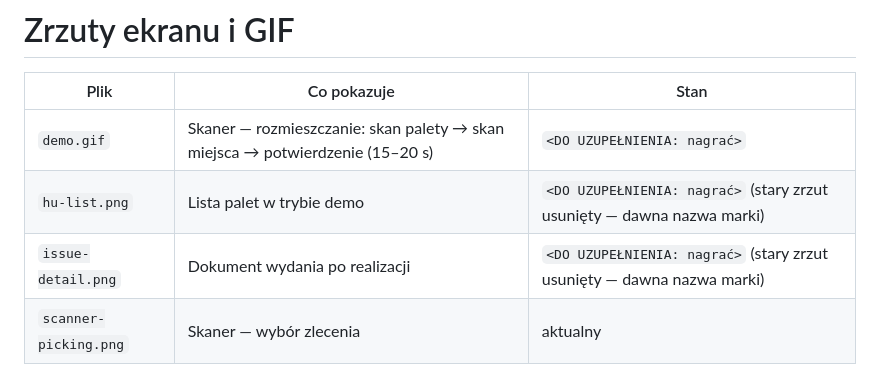
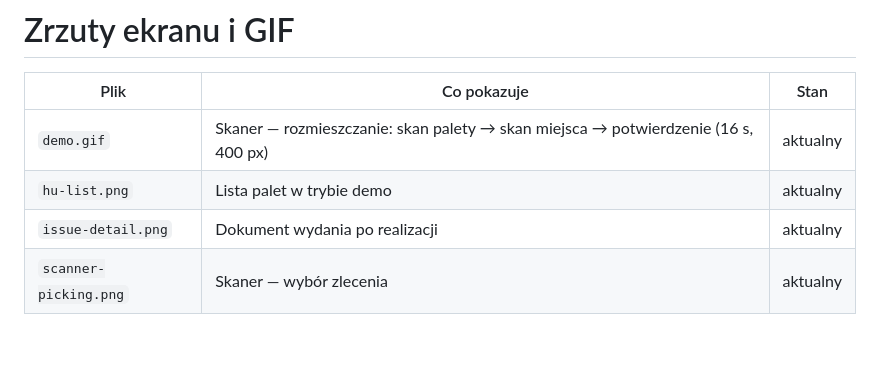
Before and after one commit to TomaszWu14/mini-WMS, a Markdown page: docs/screenshots/README.md, the part around the change. GitHub-like rendering; blank space fills up the shorter version.

```diff
--- a/docs/screenshots/README.md
+++ b/docs/screenshots/README.md
@@ -2,9 +2,9 @@
 
 | Plik | Co pokazuje | Stan |
 |---|---|---|
-| `demo.gif` | Skaner — rozmieszczanie: skan palety → skan miejsca → potwierdzenie (15–20 s) | `<DO UZUPEŁNIENIA: nagrać>` |
-| `hu-list.png` | Lista palet w trybie demo | `<DO UZUPEŁNIENIA: nagrać>` (stary zrzut usunięty — dawna nazwa marki) |
-| `issue-detail.png` | Dokument wydania po realizacji | `<DO UZUPEŁNIENIA: nagrać>` (stary zrzut usunięty — dawna nazwa marki) |
+| `demo.gif` | Skaner — rozmieszczanie: skan palety → skan miejsca → potwierdzenie (16 s, 400 px) | aktualny |
+| `hu-list.png` | Lista palet w trybie demo | aktualny |
+| `issue-detail.png` | Dokument wydania po realizacji | aktualny |
 | `scanner-picking.png` | Skaner — wybór zlecenia | aktualny |
 
 Nagrywaj na danych demo: `DEMO_MODE=1`, `python manage.py seed_demo --reset`.
```
Also changed, not shown: README.md (+6 -5 lines), docs/screenshots/demo.gif (added), docs/screenshots/hu-list.png (added), docs/screenshots/issue-detail.png (added).
